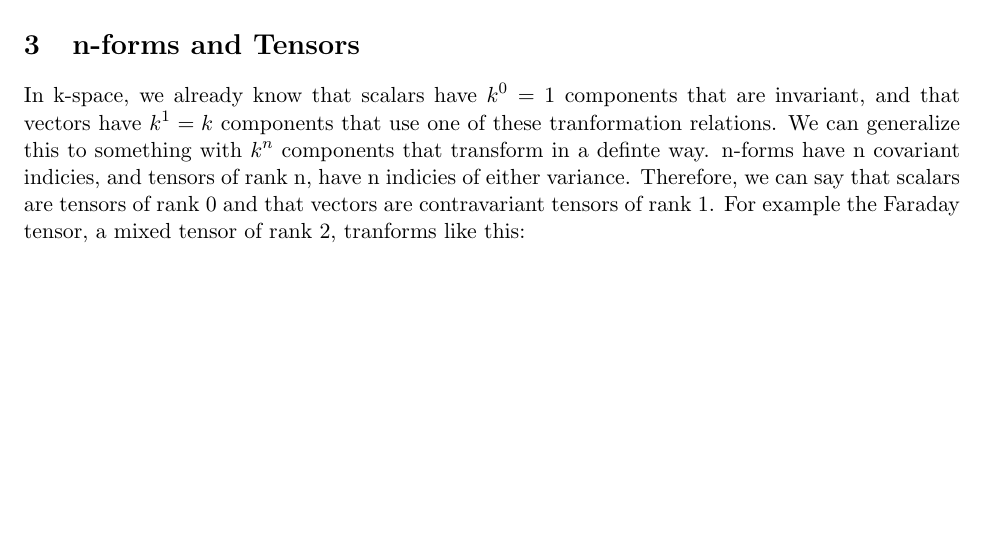
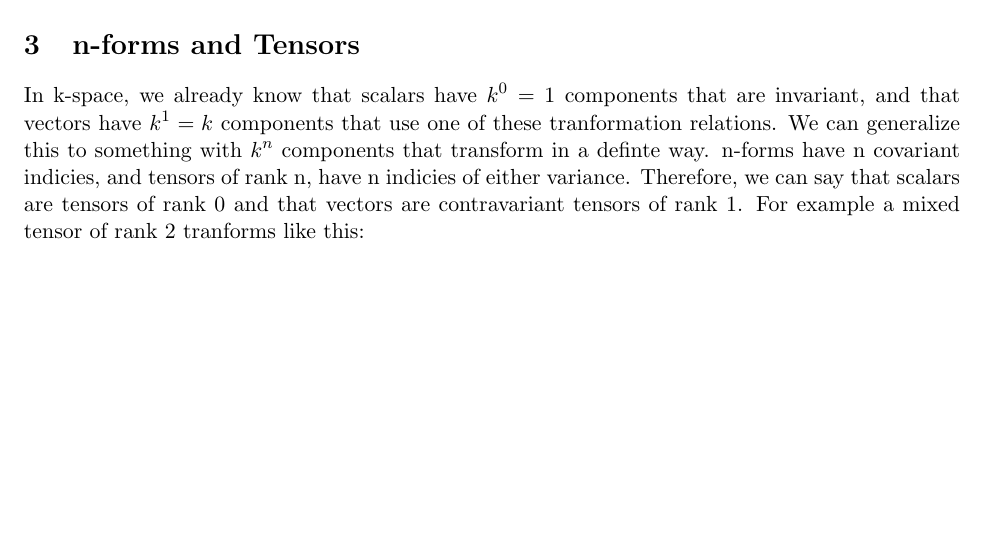
Before and after one commit to atondwal/tensors, a LaTeX document (tensor.tex): part of page 2 of 2, cut so that both start at the same text. Compiled offline with pdfLaTeX.

Commit message:
Updated tensor.tex

```diff
--- a/tensor.tex
+++ b/tensor.tex
@@ -44,7 +44,7 @@ $$\frac{\partial \psi}{\partial x^i'} = \sum_j \frac{\partial \psi}{\partial x^j
 So out covariant transformation law is:
 $$ A_i = \sum_j \frac{\partial x^j}{\partial x^i'} A_j$$
 \section{n-forms and Tensors}
-In k-space, we already know that scalars have $k^0=1$ components that are invariant, and that vectors have $k^1=k$ components that use one of these tranformation relations. We can generalize this to something with $k^n$ components that transform in a definte way. n-forms have n covariant indicies, and tensors of rank n, have n indicies of either variance. Therefore, we can say that scalars are tensors of rank 0 and that vectors are contravariant tensors of rank 1. For example the Faraday tensor, a mixed tensor of rank 2, tranforms like this:
+In k-space, we already know that scalars have $k^0=1$ components that are invariant, and that vectors have $k^1=k$ components that use one of these tranformation relations. We can generalize this to something with $k^n$ components that transform in a definte way. n-forms have n covariant indicies, and tensors of rank n, have n indicies of either variance. Therefore, we can say that scalars are tensors of rank 0 and that vectors are contravariant tensors of rank 1. For example a mixed tensor of rank 2 tranforms like this:
 
 
 \end{document}
```
